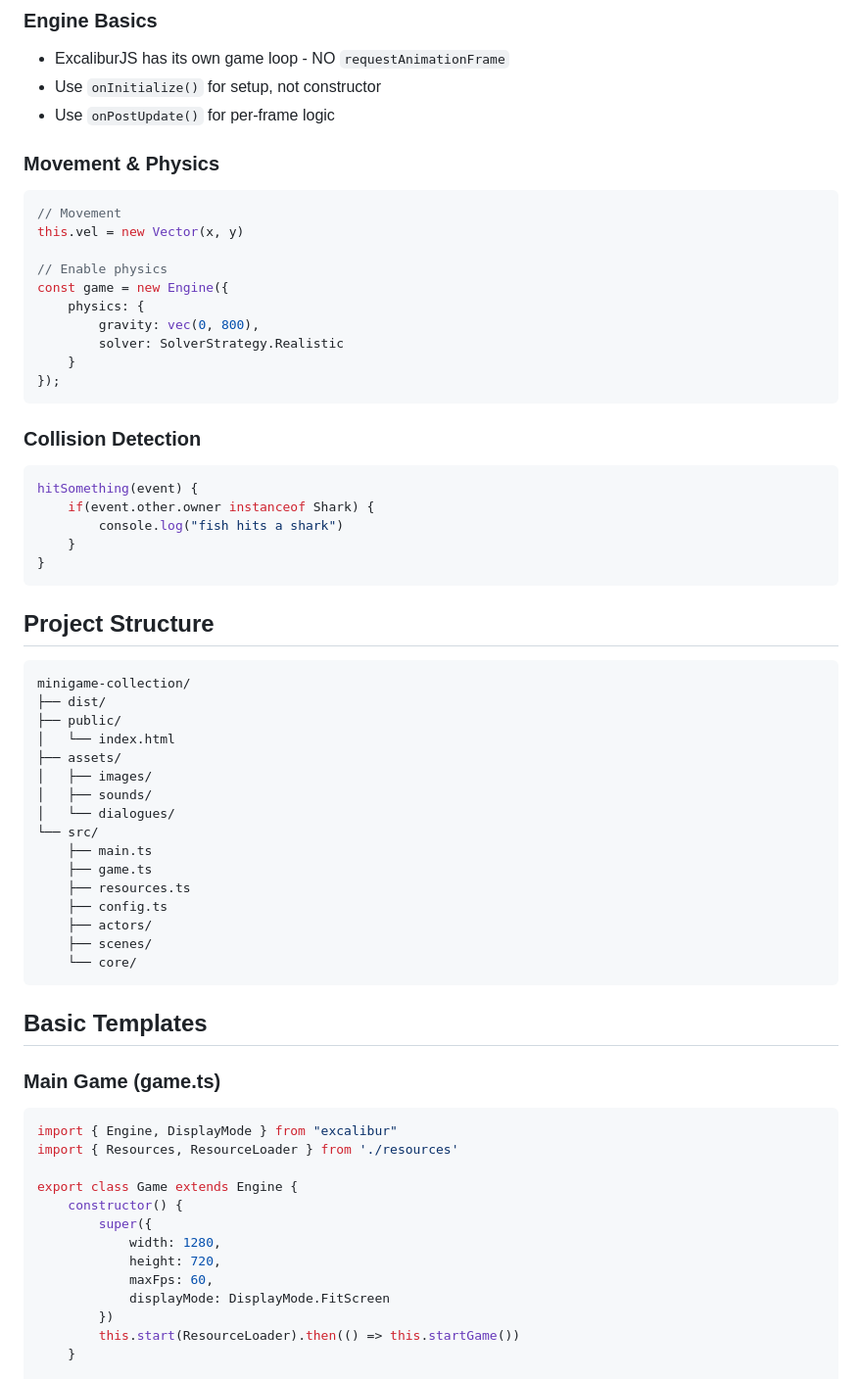
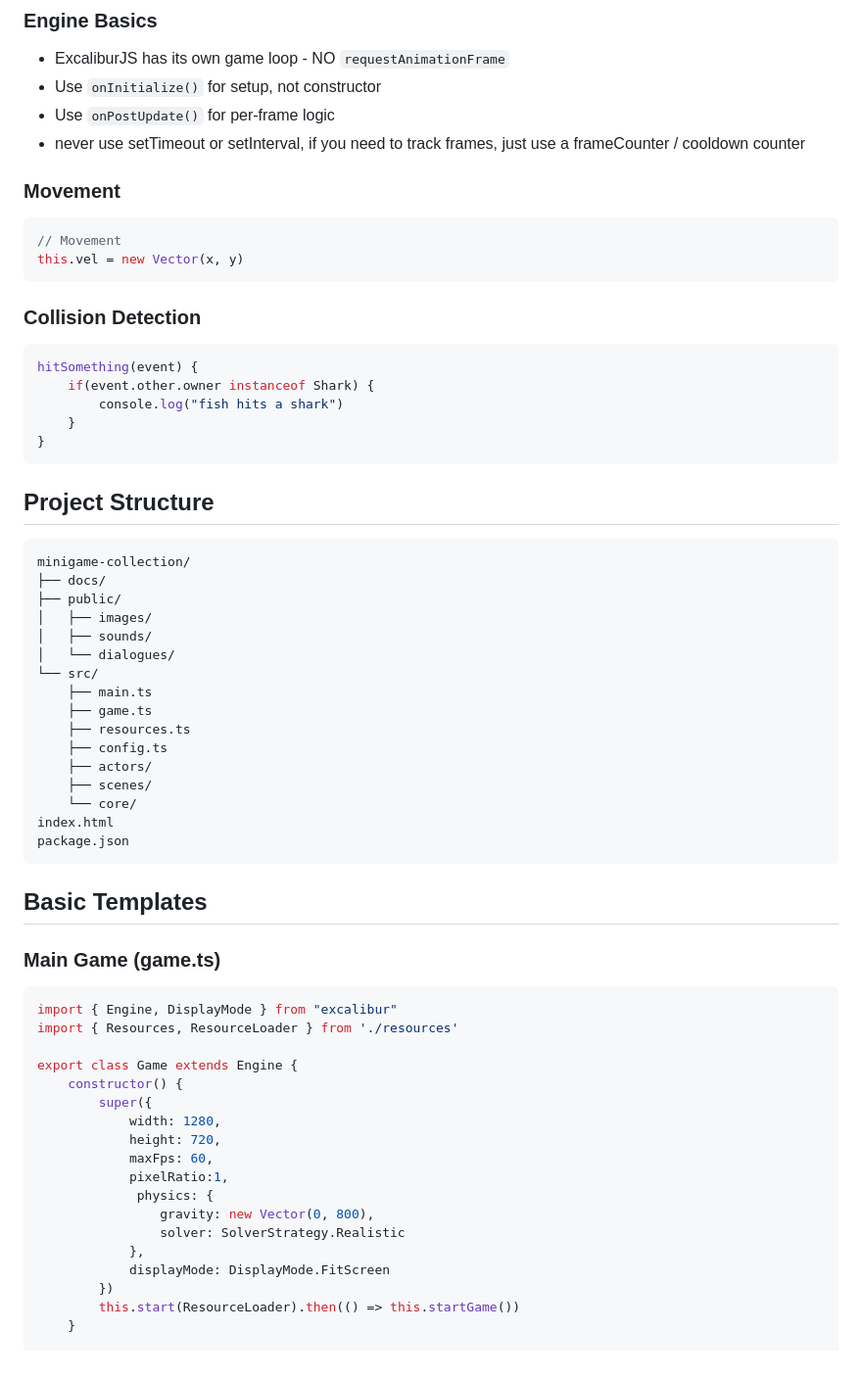
Before and after one commit to M0thership-Th3ta/CLE4-repo, a Markdown page: .github/copilot-instructions.md, the part around the change printed below. Shown: that part at 98% size. GitHub-like rendering.

````diff
--- a/.github/copilot-instructions.md
+++ b/.github/copilot-instructions.md
@@ -31,19 +31,13 @@ onInitialize(engine) {
 - ExcaliburJS has its own game loop - NO `requestAnimationFrame`
 - Use `onInitialize()` for setup, not constructor
 - Use `onPostUpdate()` for per-frame logic
+- never use setTimeout or setInterval, if you need to track frames, just use a frameCounter / cooldown counter
 
-### Movement & Physics
-```javascript
+### Movement
+
+```js
 // Movement
 this.vel = new Vector(x, y)
-
-// Enable physics
-const game = new Engine({
-    physics: {
-        gravity: vec(0, 800),
-        solver: SolverStrategy.Realistic
-    }
-});
 ```
 
 ### Collision Detection
@@ -59,10 +53,8 @@ hitSomething(event) {
 
 ```
 minigame-collection/
-├── dist/
+├── docs/
 ├── public/
-│   └── index.html
-├── assets/
 │   ├── images/
 │   ├── sounds/
 │   └── dialogues/
@@ -74,6 +66,8 @@ minigame-collection/
     ├── actors/
     ├── scenes/
     └── core/
+index.html
+package.json
 ```
 
 ## Basic Templates
@@ -89,6 +83,11 @@ export class Game extends Engine {
             width: 1280,
             height: 720,
             maxFps: 60,
+            pixelRatio:1,
+             physics: {
+                gravity: new Vector(0, 800),
+                solver: SolverStrategy.Realistic
+            },
             displayMode: DisplayMode.FitScreen
         })
         this.start(ResourceLoader).then(() => this.startGame())
````
Also changed, not shown: other parts of .github/copilot-instructions.md (+32 -11 lines).
